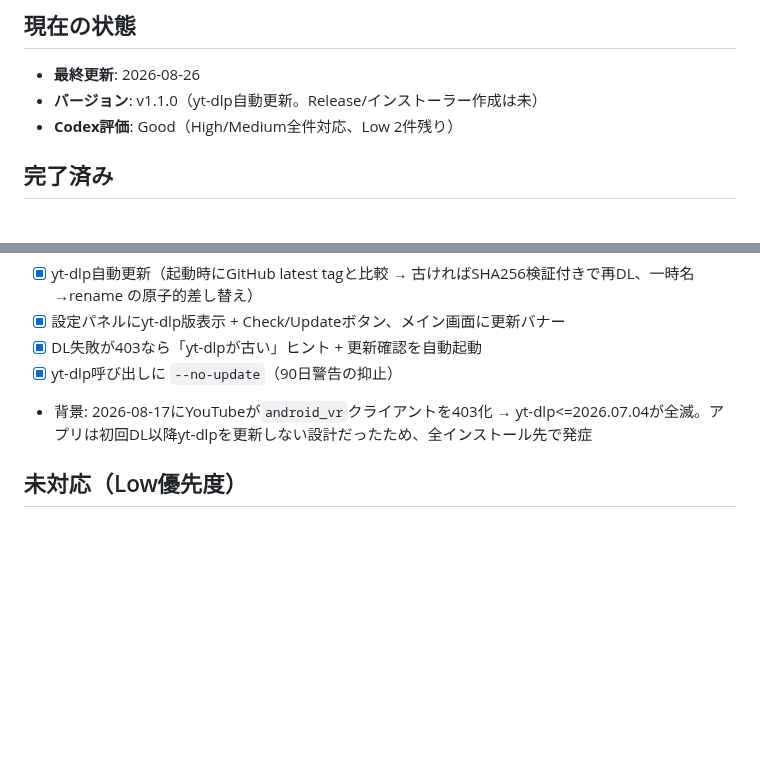
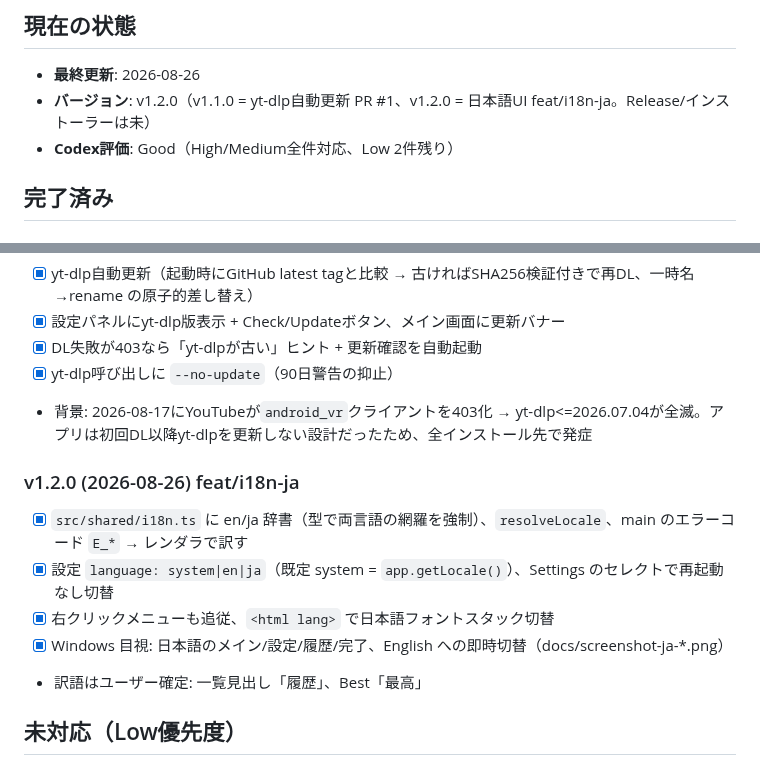
Before and after one commit to shostako/ytdlp-distill, a Markdown page: PROGRESS.md, 2 parts joined by grey strips. Drawn GitHub-style; blank space fills up the shorter version.

```diff
--- a/PROGRESS.md
+++ b/PROGRESS.md
@@ -2,7 +2,7 @@
 
 ## 現在の状態
 - **最終更新**: 2026-08-26
-- **バージョン**: v1.1.0（yt-dlp自動更新。Release/インストーラー作成は未）
+- **バージョン**: v1.2.0（v1.1.0 = yt-dlp自動更新 PR #1、v1.2.0 = 日本語UI feat/i18n-ja。Release/インストーラーは未）
 - **Codex評価**: Good（High/Medium全件対応、Low 2件残り）
 
 ## 完了済み
@@ -43,6 +43,13 @@
 - [x] yt-dlp呼び出しに `--no-update`（90日警告の抑止）
 - 背景: 2026-08-17にYouTubeが`android_vr`クライアントを403化 → yt-dlp<=2026.07.04が全滅。アプリは初回DL以降yt-dlpを更新しない設計だったため、全インストール先で発症
 
+### v1.2.0 (2026-08-26) feat/i18n-ja
+- [x] `src/shared/i18n.ts` に en/ja 辞書（型で両言語の網羅を強制）、`resolveLocale`、main のエラーコード `E_*` → レンダラで訳す
+- [x] 設定 `language: system|en|ja`（既定 system = `app.getLocale()`）、Settings のセレクトで再起動なし切替
+- [x] 右クリックメニューも追従、`<html lang>` で日本語フォントスタック切替
+- [x] Windows 目視: 日本語のメイン/設定/履歴/完了、English への即時切替（docs/screenshot-ja-*.png）
+- 訳語はユーザー確定: 一覧見出し「履歴」、Best「最高」
+
 ## 未対応（Low優先度）
 - [ ] 型定義の重複解消（ytdlp.ts/VideoCard.tsxが独自定義を持ってる → shared/types.tsに統一）
 - [ ] ESLint/tsc互換性（TS 4.5設定でsatisfies構文エラー → TypeScript更新が必要）
```
Also changed, not shown: CHANGELOG.md (+7 -0 lines), README.md (+1 -0 lines), docs/screenshot-ja-main.png (added), docs/screenshot-ja-settings.png (added), 1 other file.
